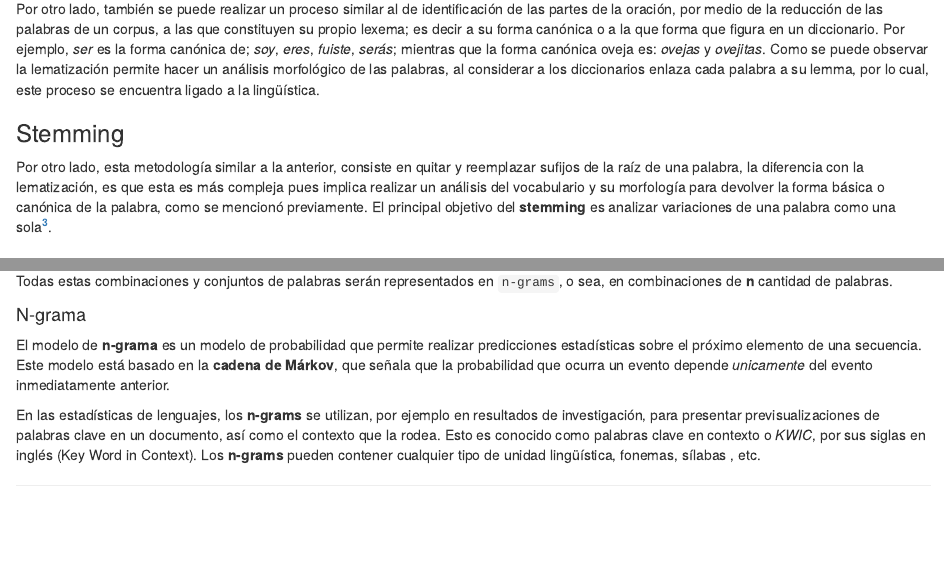
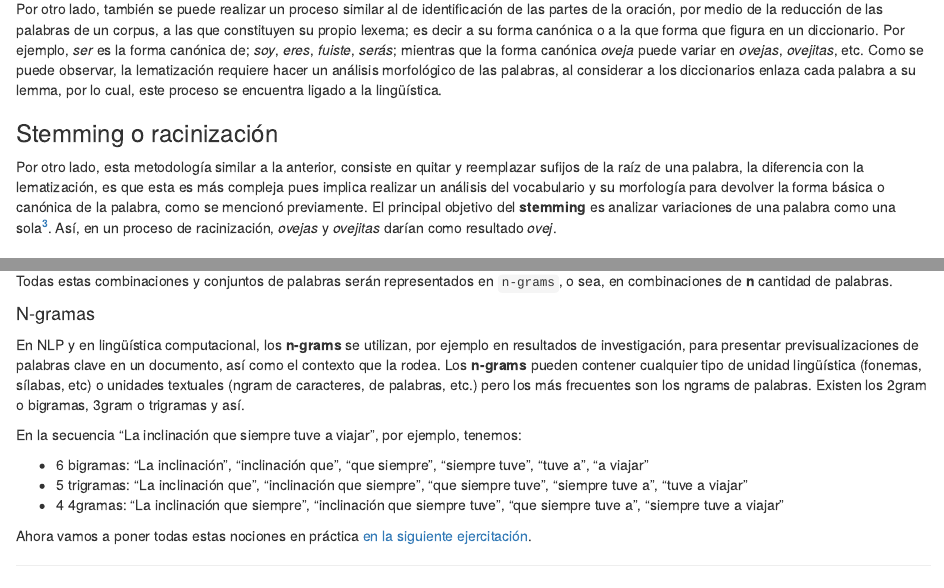
Before and after one commit to rominicky/estilometria-con-r, an R Markdown document (unidad2-etiquetado-pos.Rmd): the page in a window 1100 px wide, from 2320 px down before the commit and from 2780 px down after it, so that both start at the same text, and a second part further down, joined at a grey line. The pictures show the output file unidad2-etiquetado-pos.html that the author committed with the source, opened offline.

Commit message:
corrijo links y sección ngram

```diff
--- a/unidad2-etiquetado-pos.Rmd
+++ b/unidad2-etiquetado-pos.Rmd
@@ -79,11 +83,11 @@ El PoS tagging tiene un sistema universal de etiquetas, *Universal POS Tag* (**U
 
 ### Lematización
 
-Por otro lado, también se puede realizar un proceso similar al de identificación de las partes de la oración, por medio de la reducción de las palabras de un corpus, a las que constituyen su propio lexema; es decir a su forma canónica o a la que forma que figura en un diccionario. Por ejemplo, *ser* es la forma canónica de; *soy*, *eres*, *fuiste*, *serás*; mientras que la forma canónica oveja es: *ovejas* y *ovejitas*. Como se puede observar la lematización permite hacer un análisis morfológico de las palabras, al considerar a los diccionarios enlaza cada palabra a su lemma, por lo cual, este proceso se encuentra ligado a la lingüística.
+Por otro lado, también se puede realizar un proceso similar al de identificación de las partes de la oración, por medio de la reducción de las palabras de un corpus, a las que constituyen su propio lexema; es decir a su forma canónica o a la que forma que figura en un diccionario. Por ejemplo, *ser* es la forma canónica de; *soy*, *eres*, *fuiste*, *serás*; mientras que la forma canónica *oveja* puede variar en *ovejas*, *ovejitas*, etc. Como se puede observar, la lematización requiere hacer un análisis morfológico de las palabras, al considerar a los diccionarios enlaza cada palabra a su lemma, por lo cual, este proceso se encuentra ligado a la lingüística.
 
-### Stemming
+### Stemming o racinización
 
-Por otro lado, esta metodología similar a la anterior, consiste en quitar y reemplazar sufijos de la raíz de una palabra, la diferencia con la lematización, es que esta es más compleja pues implica realizar un análisis del vocabulario y su morfología para devolver la forma básica o canónica de la palabra, como se mencionó previamente. El principal objetivo del **stemming** es analizar variaciones de una palabra como una sola[^3].
+Por otro lado, esta metodología similar a la anterior, consiste en quitar y reemplazar sufijos de la raíz de una palabra, la diferencia con la lematización, es que esta es más compleja pues implica realizar un análisis del vocabulario y su morfología para devolver la forma básica o canónica de la palabra, como se mencionó previamente. El principal objetivo del **stemming** es analizar variaciones de una palabra como una sola[^3]. Así, en un proceso de racinización, *ovejas* y *ovejitas* darían como resultado *ovej*.
 
 [^3]: Para más información sobre PoS tagging, lematización, tokenización, se puede consultar: Straka, M. & Straková, J. (2017), «Tokenizing, POS tagging, lemmatizing and parsing UD 2.0 with UDPipe», CoNLL 2017 - SIGNLL Conference on Computational Natural Language Learning, Proceedings of the CoNLL 2017 Shared Task: Multilingual Parsing from Raw Text to Universal Dependencies, vol. 2. <https://aclanthology.org/K17-3009.pdf>
 
@@ -123,8 +129,14 @@ Estas definiciones son de gran utilidad para poder observar con cuanta frecuenci
 
 Todas estas combinaciones y conjuntos de palabras serán representados en `n-grams`, o sea, en combinaciones de **n** cantidad de palabras.
 
-#### N-grama
+#### N-gramas
 
-El modelo de **n-grama** es un modelo de probabilidad que permite realizar predicciones estadísticas sobre el próximo elemento de una secuencia. Este modelo está basado en la **cadena de Márkov**, que señala que la probabilidad que ocurra un evento depende *unicamente* del evento inmediatamente anterior.
+En NLP y en lingüística computacional, los **n-grams** se utilizan, por ejemplo en resultados de investigación, para presentar previsualizaciones de palabras clave en un documento, así como el contexto que la rodea. Los **n-grams** pueden contener cualquier tipo de unidad lingüística (fonemas, sílabas, etc) o unidades textuales (ngram de caracteres, de palabras, etc.) pero los más frecuentes son los ngrams de palabras. Existen los 2gram o bigramas, 3gram o trigramas y así.
 
-En las estadísticas de lenguajes, los **n-grams** se utilizan, por ejemplo en resultados de investigación, para presentar previsualizaciones de palabras clave en un documento, así como el contexto que la rodea. Esto es conocido como palabras clave en contexto o *KWIC*, por sus siglas en inglés (Key Word in Context). Los **n-grams** pueden contener cualquier tipo de unidad lingüística, fonemas, sílabas , etc.
+En la secuencia "La inclinación que siempre tuve a viajar", por ejemplo, tenemos:
+
+* 6 bigramas: "La inclinación", "inclinación que", "que siempre", "siempre tuve", "tuve a", "a viajar"
+* 5 trigramas: "La inclinación que", "inclinación que siempre", "que siempre tuve", "siempre tuve a", "tuve a viajar"
+* 4 4gramas: "La inclinación que siempre", "inclinación que siempre tuve", "que siempre tuve a", "siempre tuve a viajar"
+
+Ahora vamos a poner todas estas nociones en práctica [en la siguiente ejercitación](http://hdlab.space/Estilometria-con-R/unidad2_ej-etiquetado-pos.html).
```
Also changed, not shown: unidad2-etiquetado-pos.html, unidad2-etiquetado-pos.Rmd (22 more changed lines).
